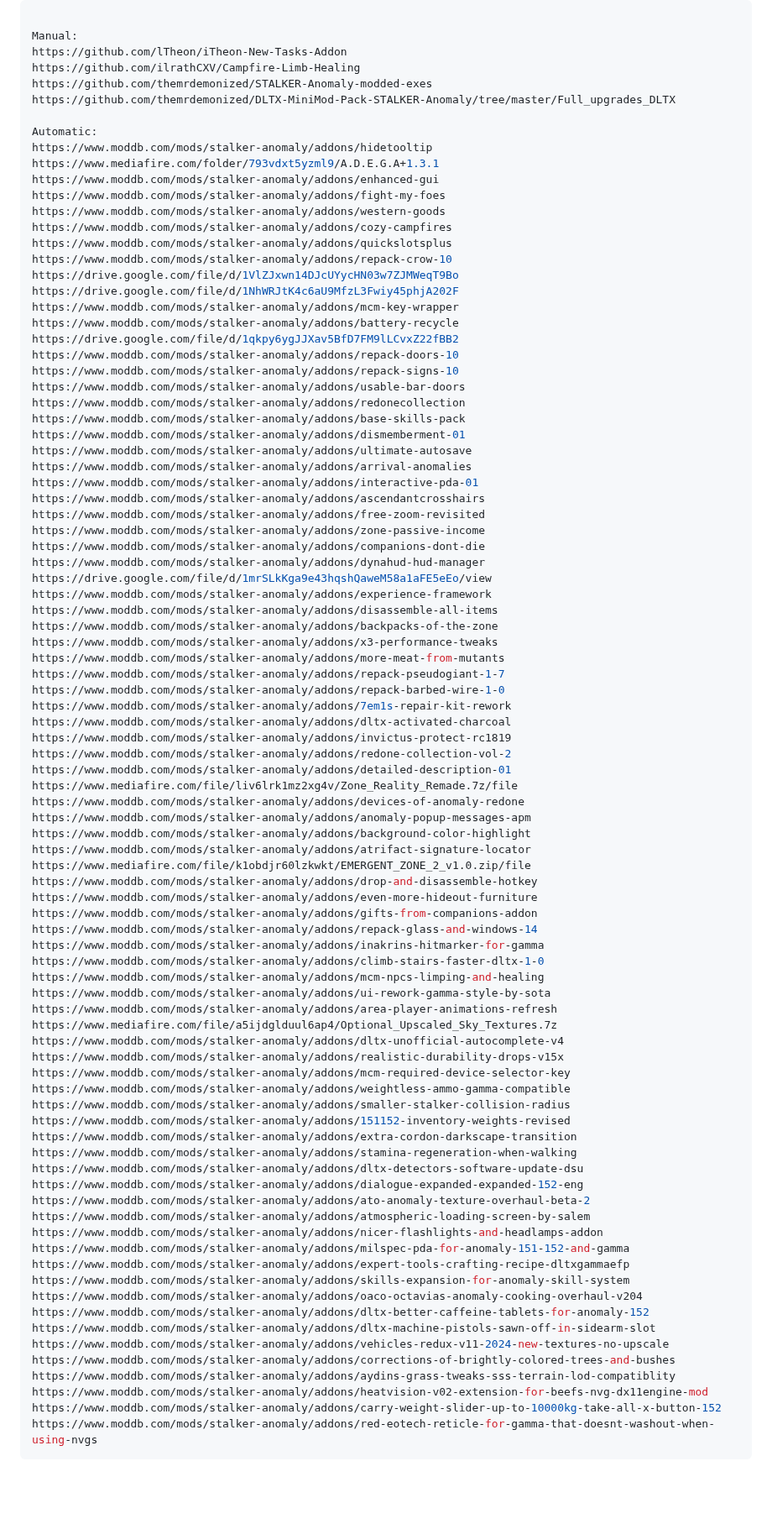
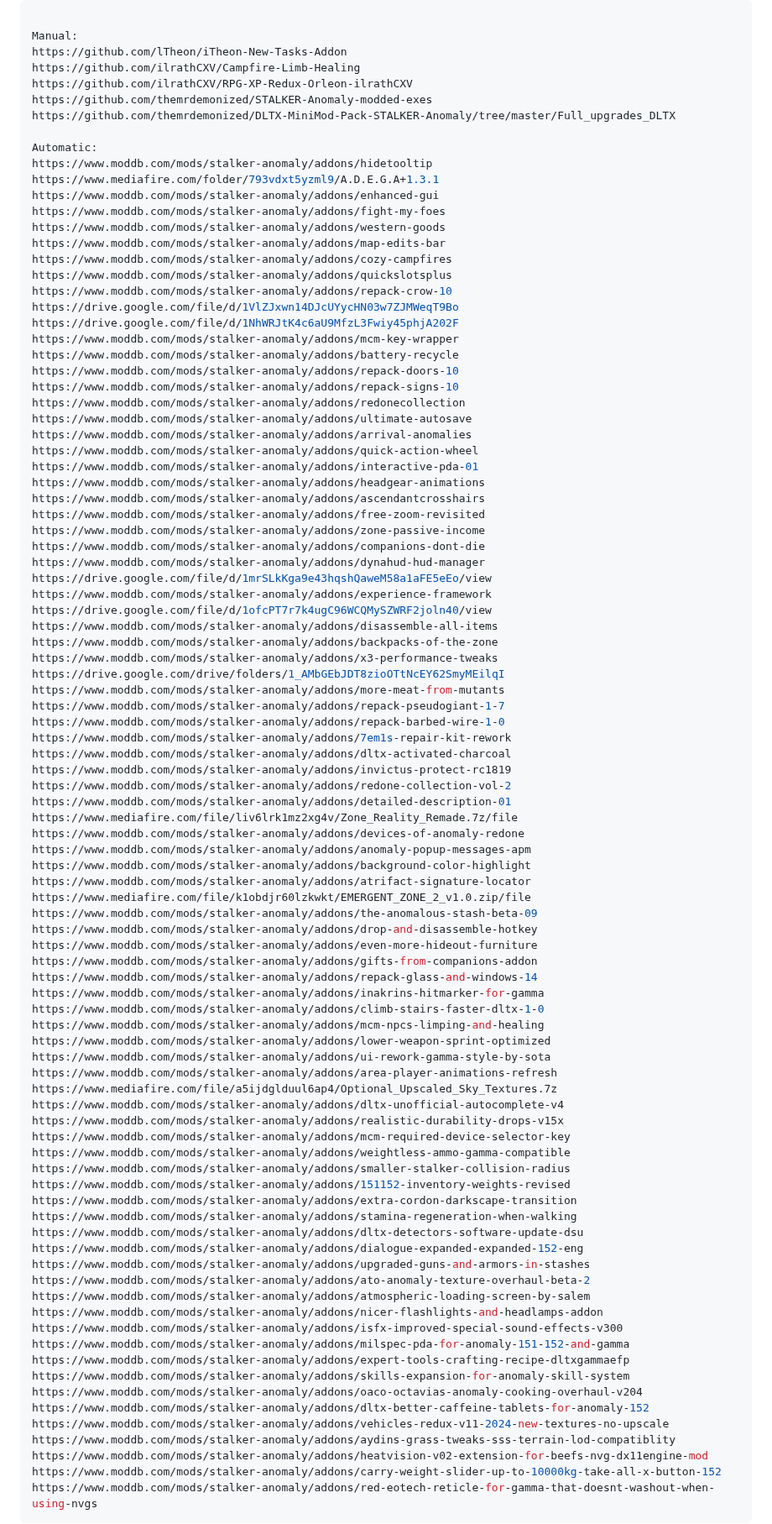
Before and after one commit to misspent/Random-Stuff, a Markdown page: README.md, the part around one of its changes. Shown at 84% size. Rendered like a GitHub page; folded sections open; blank space fills up the shorter version.

Commit message:
Addition, tweaks, updates code format and more info

```diff
--- a/README.md
+++ b/README.md
@@ -263,6 +267,7 @@ This is how `skilldex` from G.A.M.M.A discord server does it (he has ultra wide)
 Manual:
 https://github.com/lTheon/iTheon-New-Tasks-Addon
 https://github.com/ilrathCXV/Campfire-Limb-Healing
+https://github.com/ilrathCXV/RPG-XP-Redux-Orleon-ilrathCXV
 https://github.com/themrdemonized/STALKER-Anomaly-modded-exes
 https://github.com/themrdemonized/DLTX-MiniMod-Pack-STALKER-Anomaly/tree/master/Full_upgrades_DLTX
 
@@ -272,6 +277,7 @@ https://www.mediafire.com/folder/793vdxt5yzml9/A.D.E.G.A+1.3.1
 https://www.moddb.com/mods/stalker-anomaly/addons/enhanced-gui
 https://www.moddb.com/mods/stalker-anomaly/addons/fight-my-foes
 https://www.moddb.com/mods/stalker-anomaly/addons/western-goods
+https://www.moddb.com/mods/stalker-anomaly/addons/map-edits-bar
 https://www.moddb.com/mods/stalker-anomaly/addons/cozy-campfires
 https://www.moddb.com/mods/stalker-anomaly/addons/quickslotsplus
 https://www.moddb.com/mods/stalker-anomaly/addons/repack-crow-10
@@ -279,16 +285,14 @@ https://drive.google.com/file/d/1VlZJxwn14DJcUYycHN03w7ZJMWeqT9Bo
 https://drive.google.com/file/d/1NhWRJtK4c6aU9MfzL3Fwiy45phjA202F
 https://www.moddb.com/mods/stalker-anomaly/addons/mcm-key-wrapper
 https://www.moddb.com/mods/stalker-anomaly/addons/battery-recycle
-https://drive.google.com/file/d/1qkpy6ygJJXav5BfD7FM9lLCvxZ22fBB2
 https://www.moddb.com/mods/stalker-anomaly/addons/repack-doors-10
 https://www.moddb.com/mods/stalker-anomaly/addons/repack-signs-10
-https://www.moddb.com/mods/stalker-anomaly/addons/usable-bar-doors
 https://www.moddb.com/mods/stalker-anomaly/addons/redonecollection
-https://www.moddb.com/mods/stalker-anomaly/addons/base-skills-pack
-https://www.moddb.com/mods/stalker-anomaly/addons/dismemberment-01
 https://www.moddb.com/mods/stalker-anomaly/addons/ultimate-autosave
 https://www.moddb.com/mods/stalker-anomaly/addons/arrival-anomalies
+https://www.moddb.com/mods/stalker-anomaly/addons/quick-action-wheel
 https://www.moddb.com/mods/stalker-anomaly/addons/interactive-pda-01
+https://www.moddb.com/mods/stalker-anomaly/addons/headgear-animations
 https://www.moddb.com/mods/stalker-anomaly/addons/ascendantcrosshairs
 https://www.moddb.com/mods/stalker-anomaly/addons/free-zoom-revisited
 https://www.moddb.com/mods/stalker-anomaly/addons/zone-passive-income
@@ -296,9 +300,11 @@ https://www.moddb.com/mods/stalker-anomaly/addons/companions-dont-die
 https://www.moddb.com/mods/stalker-anomaly/addons/dynahud-hud-manager
 https://drive.google.com/file/d/1mrSLkKga9e43hqshQaweM58a1aFE5eEo/view
 https://www.moddb.com/mods/stalker-anomaly/addons/experience-framework
+https://drive.google.com/file/d/1ofcPT7r7k4ugC96WCQMySZWRF2joln40/view
 https://www.moddb.com/mods/stalker-anomaly/addons/disassemble-all-items
 https://www.moddb.com/mods/stalker-anomaly/addons/backpacks-of-the-zone
 https://www.moddb.com/mods/stalker-anomaly/addons/x3-performance-tweaks
+https://drive.google.com/drive/folders/1_AMbGEbJDT8zioOTtNcEY62SmyMEilqI
 https://www.moddb.com/mods/stalker-anomaly/addons/more-meat-from-mutants
 https://www.moddb.com/mods/stalker-anomaly/addons/repack-pseudogiant-1-7
 https://www.moddb.com/mods/stalker-anomaly/addons/repack-barbed-wire-1-0
@@ -313,6 +319,7 @@ https://www.moddb.com/mods/stalker-anomaly/addons/anomaly-popup-messages-apm
 https://www.moddb.com/mods/stalker-anomaly/addons/background-color-highlight
 https://www.moddb.com/mods/stalker-anomaly/addons/atrifact-signature-locator
 https://www.mediafire.com/file/k1obdjr60lzkwkt/EMERGENT_ZONE_2_v1.0.zip/file
+https://www.moddb.com/mods/stalker-anomaly/addons/the-anomalous-stash-beta-09
 https://www.moddb.com/mods/stalker-anomaly/addons/drop-and-disassemble-hotkey
 https://www.moddb.com/mods/stalker-anomaly/addons/even-more-hideout-furniture
 https://www.moddb.com/mods/stalker-anomaly/addons/gifts-from-companions-addon
@@ -320,6 +327,7 @@ https://www.moddb.com/mods/stalker-anomaly/addons/repack-glass-and-windows-14
 https://www.moddb.com/mods/stalker-anomaly/addons/inakrins-hitmarker-for-gamma
 https://www.moddb.com/mods/stalker-anomaly/addons/climb-stairs-faster-dltx-1-0
 https://www.moddb.com/mods/stalker-anomaly/addons/mcm-npcs-limping-and-healing
+https://www.moddb.com/mods/stalker-anomaly/addons/lower-weapon-sprint-optimized
 https://www.moddb.com/mods/stalker-anomaly/addons/ui-rework-gamma-style-by-sota
 https://www.moddb.com/mods/stalker-anomaly/addons/area-player-animations-refresh
 https://www.mediafire.com/file/a5ijdglduul6ap4/Optional_Upscaled_Sky_Textures.7z
@@ -333,17 +341,17 @@ https://www.moddb.com/mods/stalker-anomaly/addons/extra-cordon-darkscape-transit
 https://www.moddb.com/mods/stalker-anomaly/addons/stamina-regeneration-when-walking
 https://www.moddb.com/mods/stalker-anomaly/addons/dltx-detectors-software-update-dsu
 https://www.moddb.com/mods/stalker-anomaly/addons/dialogue-expanded-expanded-152-eng
+https://www.moddb.com/mods/stalker-anomaly/addons/upgraded-guns-and-armors-in-stashes
 https://www.moddb.com/mods/stalker-anomaly/addons/ato-anomaly-texture-overhaul-beta-2
 https://www.moddb.com/mods/stalker-anomaly/addons/atmospheric-loading-screen-by-salem
 https://www.moddb.com/mods/stalker-anomaly/addons/nicer-flashlights-and-headlamps-addon
+https://www.moddb.com/mods/stalker-anomaly/addons/isfx-improved-special-sound-effects-v300
 https://www.moddb.com/mods/stalker-anomaly/addons/milspec-pda-for-anomaly-151-152-and-gamma
 https://www.moddb.com/mods/stalker-anomaly/addons/expert-tools-crafting-recipe-dltxgammaefp
 https://www.moddb.com/mods/stalker-anomaly/addons/skills-expansion-for-anomaly-skill-system
 https://www.moddb.com/mods/stalker-anomaly/addons/oaco-octavias-anomaly-cooking-overhaul-v204
 https://www.moddb.com/mods/stalker-anomaly/addons/dltx-better-caffeine-tablets-for-anomaly-152
-https://www.moddb.com/mods/stalker-anomaly/addons/dltx-machine-pistols-sawn-off-in-sidearm-slot
 https://www.moddb.com/mods/stalker-anomaly/addons/vehicles-redux-v11-2024-new-textures-no-upscale
-https://www.moddb.com/mods/stalker-anomaly/addons/corrections-of-brightly-colored-trees-and-bushes
 https://www.moddb.com/mods/stalker-anomaly/addons/aydins-grass-tweaks-sss-terrain-lod-compatiblity
 https://www.moddb.com/mods/stalker-anomaly/addons/heatvision-v02-extension-for-beefs-nvg-dx11engine-mod
 https://www.moddb.com/mods/stalker-anomaly/addons/carry-weight-slider-up-to-10000kg-take-all-x-button-152
```
Also changed, not shown: other parts of README.md (+6 -2 lines).
